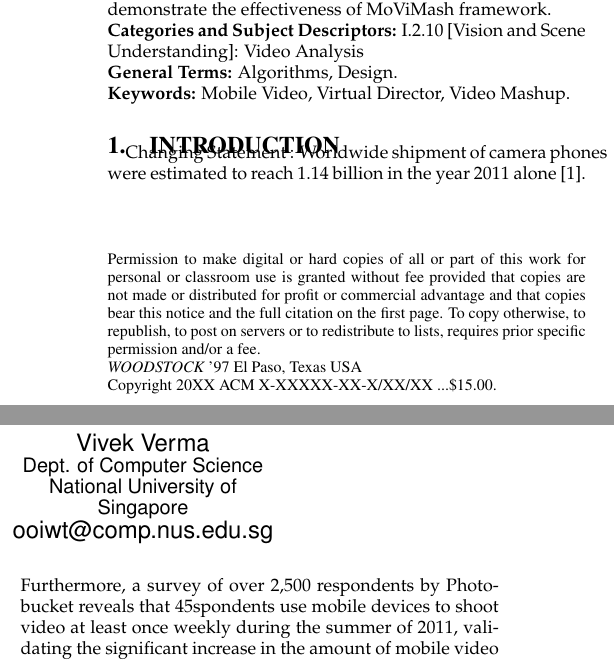
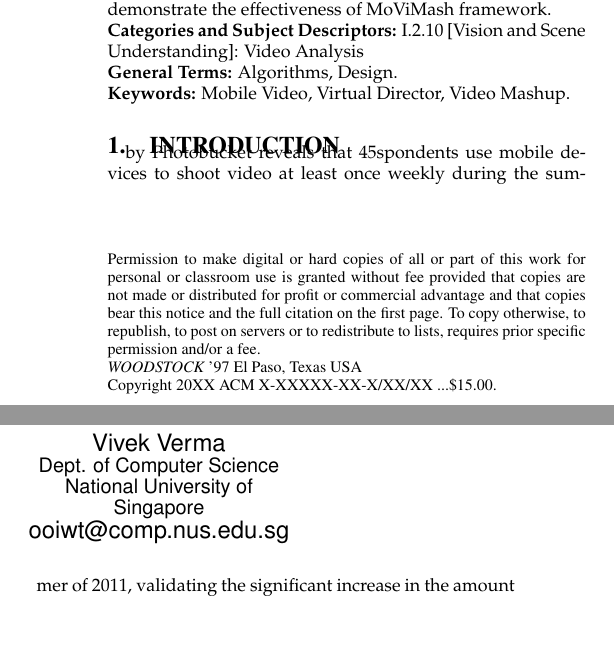
Before and after one commit to PrasadKshirsagar/Latex_lab3_2016csb1041, a LaTeX paper (new.tex): two parts of the columns of page 1 of 9, joined at a grey line, cut so that both start at the same text, the shorter picture padded with empty space. Compiled offline with pdfLaTeX.

Commit message:
From user 2

```diff
--- a/new.tex
+++ b/new.tex
@@ -176,10 +176,7 @@ Understanding]: Video Analysis\\
 
 \section{Introduction}
 
-Changing Statement :
-Worldwide shipment of camera phones were estimated to reach
-1.14 billion in the year 2011 alone [1]. Furthermore, a survey of
-over 2,500 respondents by Photobucket reveals that 45% of the re-
+by Photobucket reveals that 45% of the re-
 spondents use mobile devices to shoot video at least once weekly during the summer of 2011, validating the significant increase in
 the amount of mobile video uploaded to Photobuckets video shar-
 ing website (14× in Summer 2011 compared to December 2010) [2].
```
